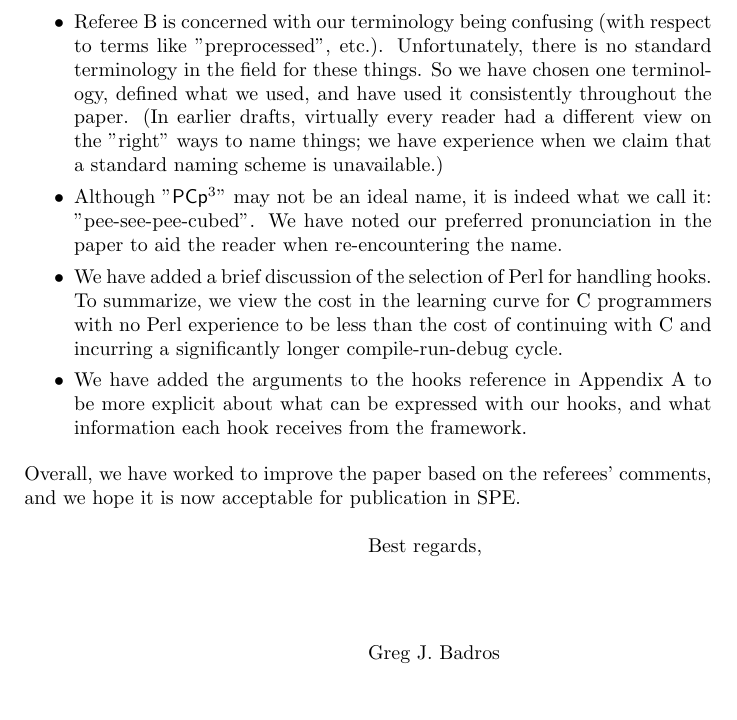
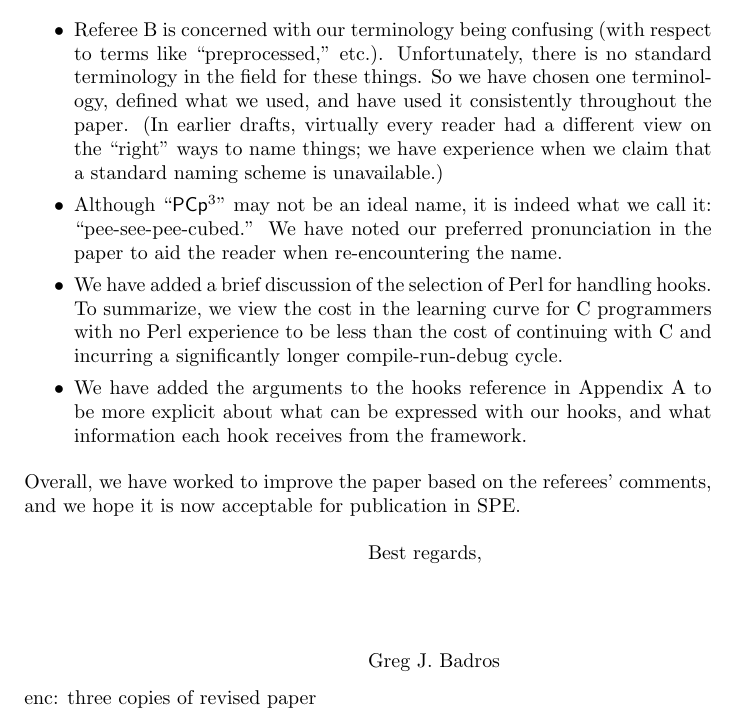
Before and after one commit to gjbadros/empirical_macros, a LaTeX letter (spe-pcp3/paper/letter.tex): part of page 2 of 2, cut so that both start at the same text. Compiled offline with pdfLaTeX; a LaTeX package or settings file that is missing is left out.

Commit message:
Fixed quotes to be `` '', added enc: three copies...

```diff
--- a/spe-pcp3/paper/letter.tex
+++ b/spe-pcp3/paper/letter.tex
@@ -63,15 +64,15 @@ Specific issues:
 \begin{itemize}
 
 \item Referee B is concerned with our terminology being confusing (with
-respect to terms like "preprocessed", etc.).  Unfortunately, there is no
+respect to terms like ``preprocessed,'' etc.).  Unfortunately, there is no
 standard terminology in the field for these things.  So we have chosen one
 terminology, defined what we used, and have used it consistently throughout
 the paper.  (In earlier drafts, virtually every reader had a different view
-on the "right" ways to name things; we have experience when we claim
+on the ``right'' ways to name things; we have experience when we claim
 that a standard naming scheme is unavailable.)
 
-\item Although "\pcp" may not be an ideal name, it is indeed what we call
-it: "pee-see-pee-cubed".  We have noted our preferred pronunciation in
+\item Although ``\pcp'' may not be an ideal name, it is indeed what we call
+it: ``pee-see-pee-cubed.''  We have noted our preferred pronunciation in
 the paper to aid the reader when re-encountering the name.
 
 \item We have added a brief discussion of the selection of Perl for
@@ -89,6 +90,8 @@ Overall, we have worked to improve the paper based on the referees'
 comments, and we hope it is now acceptable for publication in SPE.
 
 \closing{Best regards,}
+
+enc: three copies of revised paper
 \end{letter}
 \end{document}
 
```
Also changed, not shown: spe-pcp3/paper/letter.tex (5 more changed lines).
